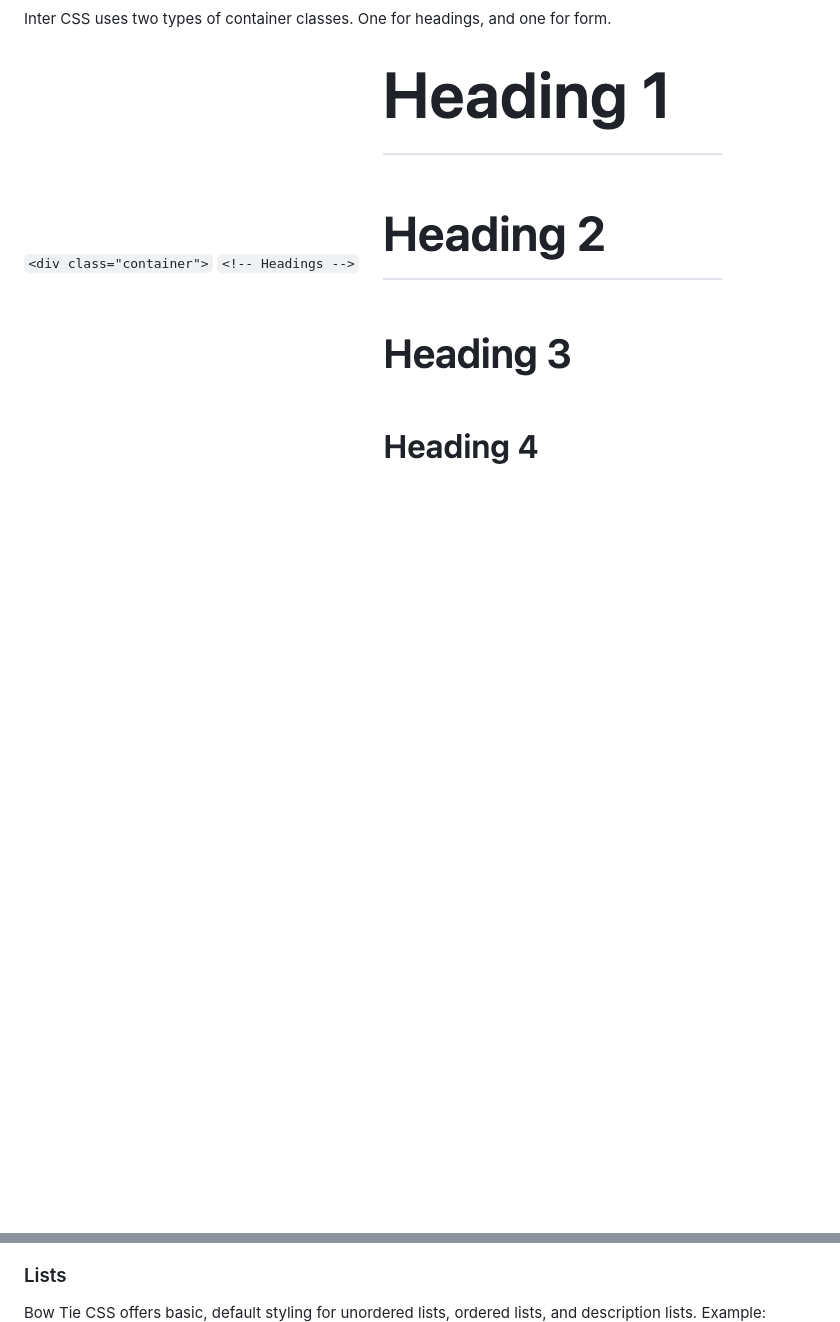
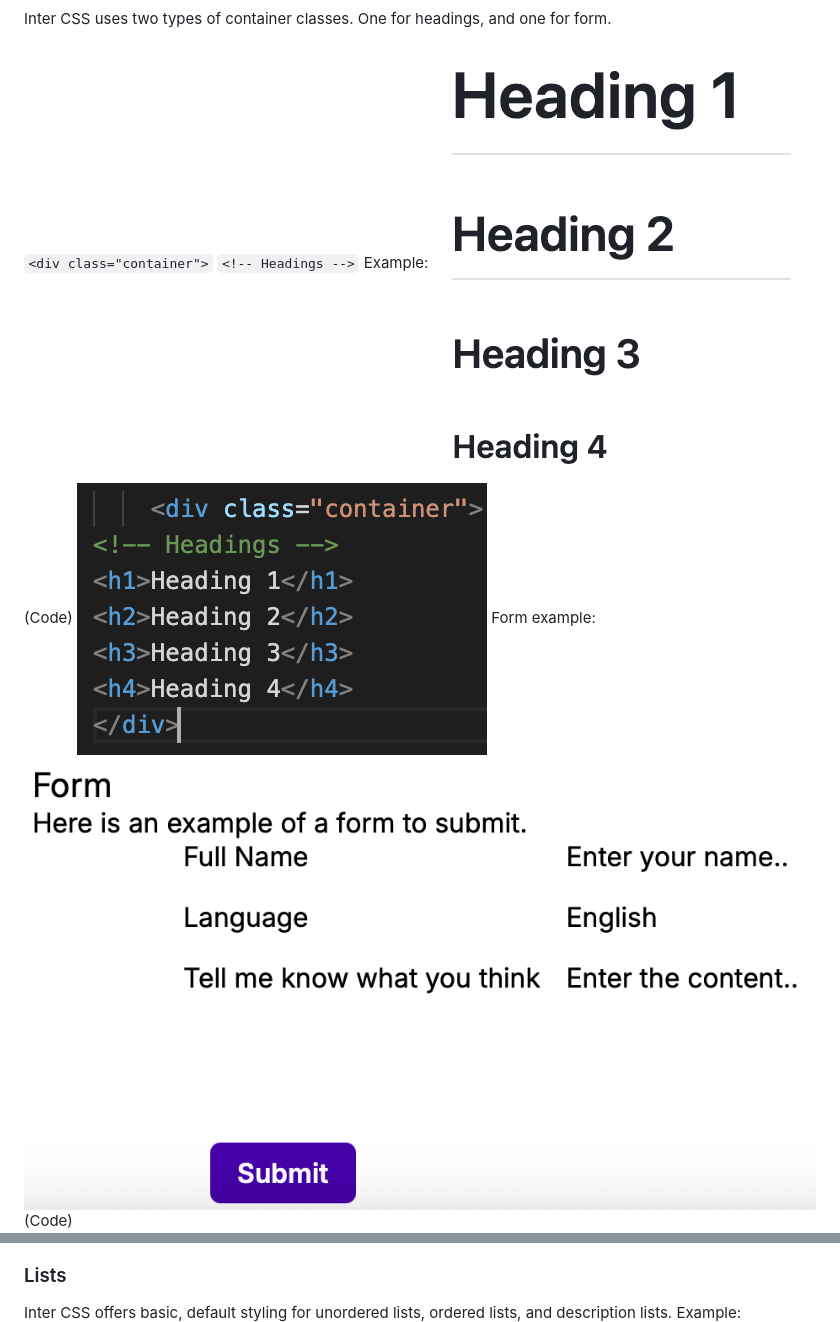
Before and after one commit to MichaelVolk94/mtm6407-custom-css-framework, a Markdown page: README.md, 2 parts joined by grey strips. GitHub-like rendering; pictures changed too: images/form.png (added), images/heading-code.png (added); blank space fills up the shorter version.

Commit message:
Finishing touches to the READme file

```diff
--- a/README.md
+++ b/README.md
@@ -24,7 +24,13 @@ Inter CSS uses two types of container classes. One for headings, and one for for
 
 `<div class="container">`
 `<!-- Headings -->`
+Example:
 ![image](https://github.com/MichaelVolk94/mtm6407-custom-css-framework/blob/master/images/Headings.png)
+(Code)
+![image](https://github.com/MichaelVolk94/mtm6407-custom-css-framework/blob/master/images/heading-code.png)
+Form example:
+![image](https://github.com/MichaelVolk94/mtm6407-custom-css-framework/blob/master/images/form.png)
+(Code)
 ![image](https://github.com/MichaelVolk94/mtm6407-custom-css-framework/blob/master/images/Form-code.png)
 
 
@@ -69,6 +75,6 @@ Example:
 ![image](https://github.com/MichaelVolk94/mtm6407-custom-css-framework/blob/master/images/table-code.png)
 
 ### Lists
-Bow Tie CSS offers basic, default styling for unordered lists, ordered lists, and description lists.
+Inter CSS offers basic, default styling for unordered lists, ordered lists, and description lists.
 Example:
 ![image](https://github.com/MichaelVolk94/mtm6407-custom-css-framework/blob/master/images/List.png)
```
Also changed, not shown: other parts of README.md (+1 -7 lines).
